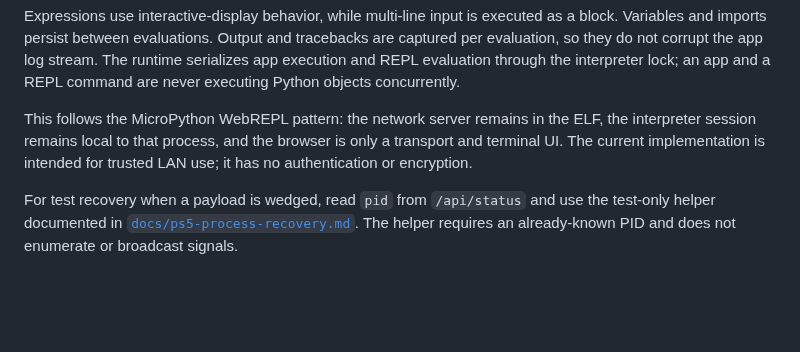
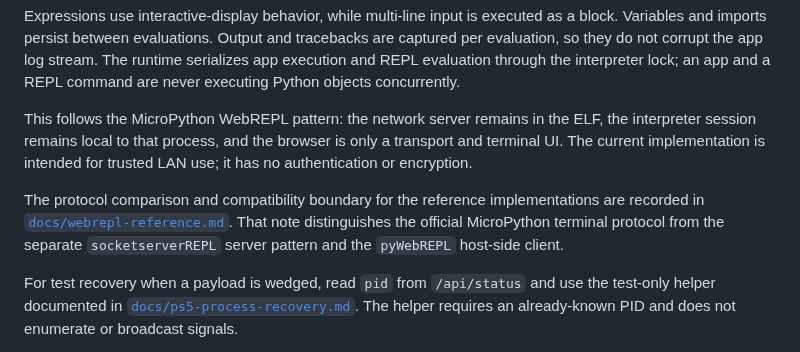
Before and after one commit to blackbearreloaded/ps5-python, a Markdown page: docs/web-launcher.md, the part around the change. Drawn GitHub-style; blank space fills up the shorter version.

Commit message:
Document WebREPL reference implementations

```diff
--- a/docs/web-launcher.md
+++ b/docs/web-launcher.md
@@ -101,6 +101,12 @@ the ELF, the interpreter session remains local to that process, and the
 browser is only a transport and terminal UI. The current implementation is
 intended for trusted LAN use; it has no authentication or encryption.
 
+The protocol comparison and compatibility boundary for the reference
+implementations are recorded in
+[`docs/webrepl-reference.md`](webrepl-reference.md). That note distinguishes
+the official MicroPython terminal protocol from the separate
+`socketserverREPL` server pattern and the `pyWebREPL` host-side client.
+
 For test recovery when a payload is wedged, read `pid` from `/api/status` and
 use the test-only helper documented in
 [`docs/ps5-process-recovery.md`](ps5-process-recovery.md). The helper requires
```
Also changed, not shown: docs/webrepl-reference.md (added, +70 -0 lines).
